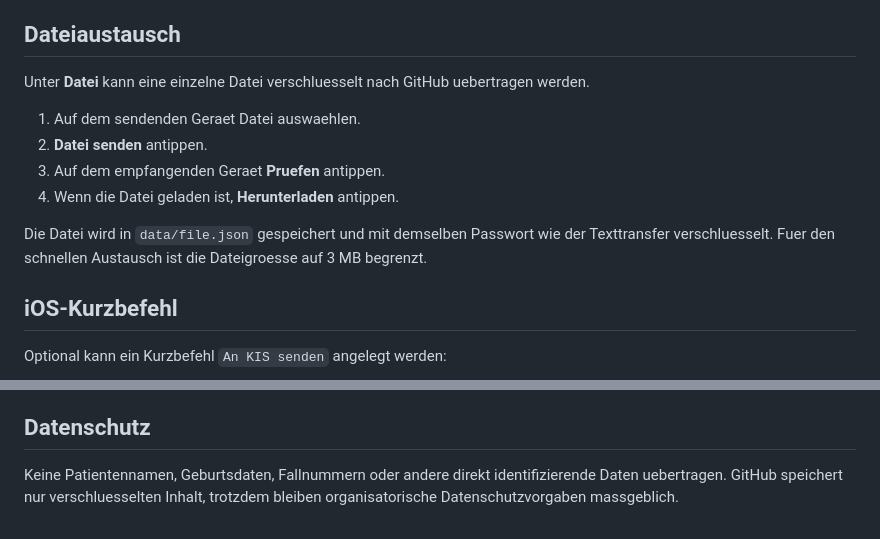
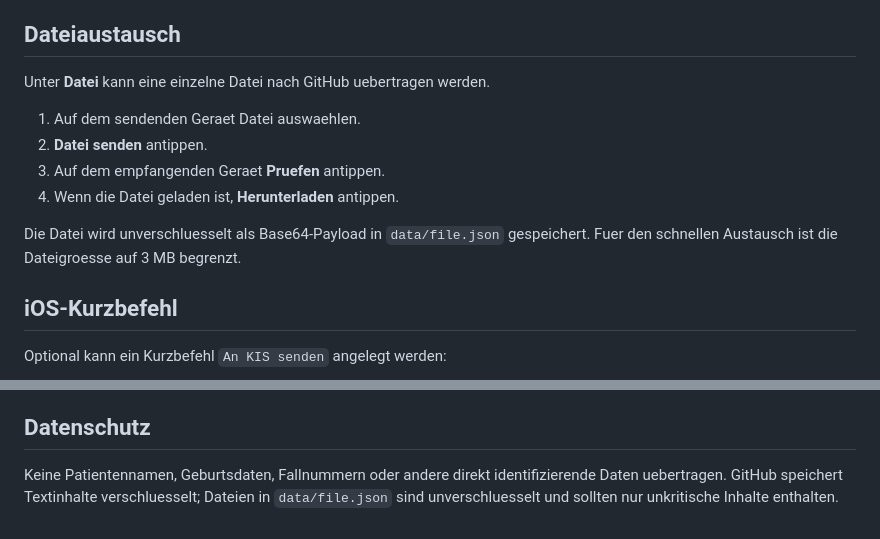
Before and after one commit to broky99/transfer, a Markdown page: README.md, 2 parts joined by grey strips. GitHub-like rendering.

Commit message:
Document unencrypted file exchange

```diff
--- a/README.md
+++ b/README.md
@@ -59,14 +59,14 @@ Die Live-Aktualisierung prueft bei aktivem Fenster alle 10 Sekunden. Im Hintergr
 
 ## Dateiaustausch
 
-Unter **Datei** kann eine einzelne Datei verschluesselt nach GitHub uebertragen werden.
+Unter **Datei** kann eine einzelne Datei nach GitHub uebertragen werden.
 
 1. Auf dem sendenden Geraet Datei auswaehlen.
 2. **Datei senden** antippen.
 3. Auf dem empfangenden Geraet **Pruefen** antippen.
 4. Wenn die Datei geladen ist, **Herunterladen** antippen.
 
-Die Datei wird in `data/file.json` gespeichert und mit demselben Passwort wie der Texttransfer verschluesselt. Fuer den schnellen Austausch ist die Dateigroesse auf 3 MB begrenzt.
+Die Datei wird unverschluesselt als Base64-Payload in `data/file.json` gespeichert. Fuer den schnellen Austausch ist die Dateigroesse auf 3 MB begrenzt.
 
 ## iOS-Kurzbefehl
 
@@ -115,4 +115,4 @@ Nicht implementiert, aber vorbereitet: Queue, PDF und Bilder. Diese Bereiche sol
 
 ## Datenschutz
 
-Keine Patientennamen, Geburtsdaten, Fallnummern oder andere direkt identifizierende Daten uebertragen. GitHub speichert nur verschluesselten Inhalt, trotzdem bleiben organisatorische Datenschutzvorgaben massgeblich.
+Keine Patientennamen, Geburtsdaten, Fallnummern oder andere direkt identifizierende Daten uebertragen. GitHub speichert Textinhalte verschluesselt; Dateien in `data/file.json` sind unverschluesselt und sollten nur unkritische Inhalte enthalten.
```
